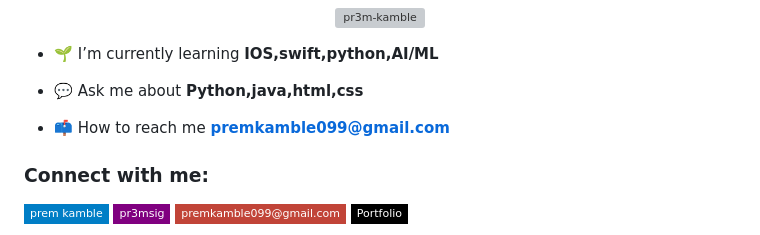
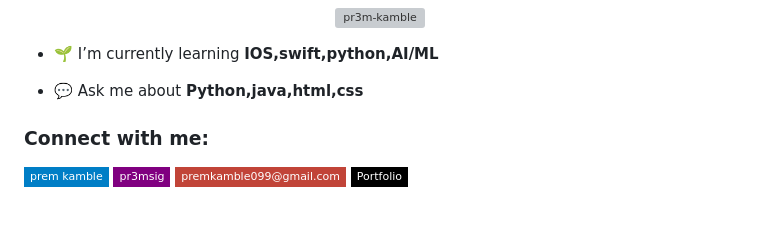
Before and after one commit to pr3m-kamble/pr3m-kamble, a Markdown page: README.md, the part around the change. GitHub-like rendering; badges without logos; blank space fills up the shorter version; grey boxes are pictures that could not be loaded.

```diff
--- a/README.md
+++ b/README.md
@@ -9,7 +9,7 @@
 
 - 💬 Ask me about **Python,java,html,css**
 
-- 📫 How to reach me **premkamble099@gmail.com**
+
 
 <h3 align="left">Connect with me:</h3>
 
```
